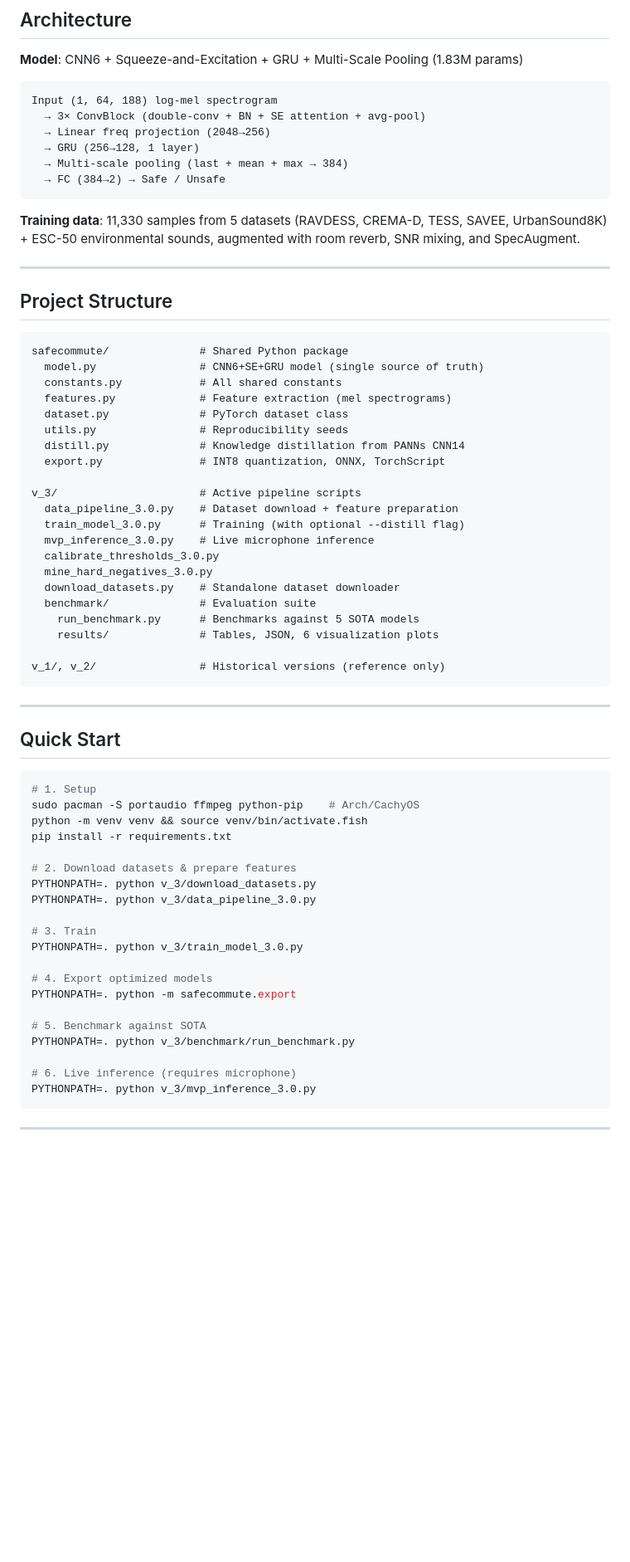
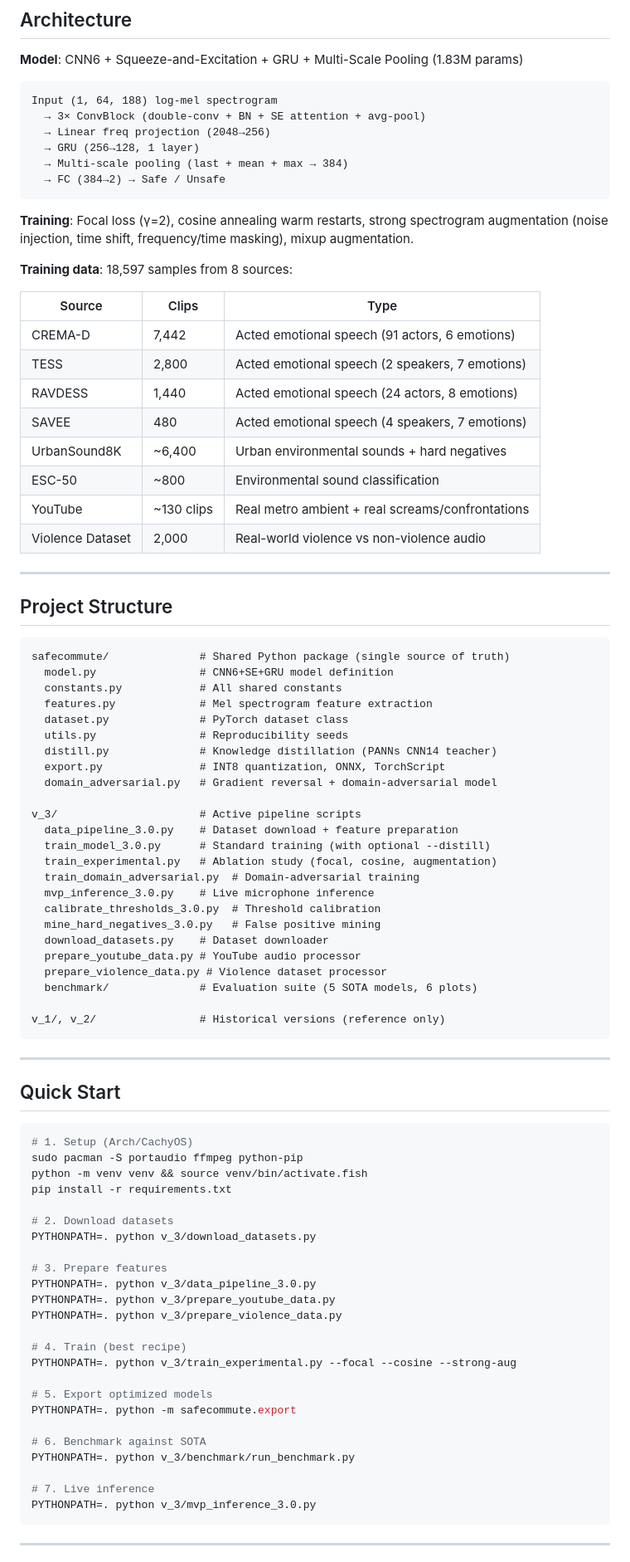
Before and after one commit to Canonik/safecommute-AI, a Markdown page: README.md, the part around one of its changes. Shown at 83% size. Rendered like a GitHub page; blank space fills up the shorter version.

Commit message:
session2: AUC 0.960→0.971, expanded YouTube data, updated docs
- Added 25 more YouTube metro ambient clips (77 total)
- Expanded training to 18,597 samples (up from 15,602)
- Retrained with focal loss + cosine annealing + strong augmentation
- AUC-ROC: 0.9602 → 0.9712 (total improvement from 0.931 baseline: +4.3%)
- YouTube scream accuracy: 99.7%, metro ambient: 94.3%
- Updated README with current benchmark table and full dataset list
- Cleaned repo: removed SESSION_REPORT.md, updated .gitignore

Full benchmark (4,413 test samples, 7 models):
  SafeCommute: AUC=0.971 | PANNs: 0.656 | AST: 0.677 | Wav2Vec2: 0.473

Co-Authored-By: Claude Opus 4.6 (1M context) <noreply@anthropic.com>

````diff
--- a/README.md
+++ b/README.md
@@ -61,32 +61,48 @@ Input (1, 64, 188) log-mel spectrogram
   → FC (384→2) → Safe / Unsafe
 ```
 
-**Training data**: 11,330 samples from 5 datasets (RAVDESS, CREMA-D, TESS, SAVEE, UrbanSound8K) + ESC-50 environmental sounds, augmented with room reverb, SNR mixing, and SpecAugment.
+**Training**: Focal loss (γ=2), cosine annealing warm restarts, strong spectrogram augmentation (noise injection, time shift, frequency/time masking), mixup augmentation.
+
+**Training data**: 18,597 samples from 8 sources:
+
+| Source | Clips | Type |
+|--------|-------|------|
+| CREMA-D | 7,442 | Acted emotional speech (91 actors, 6 emotions) |
+| TESS | 2,800 | Acted emotional speech (2 speakers, 7 emotions) |
+| RAVDESS | 1,440 | Acted emotional speech (24 actors, 8 emotions) |
+| SAVEE | 480 | Acted emotional speech (4 speakers, 7 emotions) |
+| UrbanSound8K | ~6,400 | Urban environmental sounds + hard negatives |
+| ESC-50 | ~800 | Environmental sound classification |
+| YouTube | ~130 clips | Real metro ambient + real screams/confrontations |
+| Violence Dataset | 2,000 | Real-world violence vs non-violence audio |
 
 ---
 
 ## Project Structure
 
 ```
-safecommute/              # Shared Python package
-  model.py                # CNN6+SE+GRU model (single source of truth)
+safecommute/              # Shared Python package (single source of truth)
+  model.py                # CNN6+SE+GRU model definition
   constants.py            # All shared constants
-  features.py             # Feature extraction (mel spectrograms)
+  features.py             # Mel spectrogram feature extraction
   dataset.py              # PyTorch dataset class
   utils.py                # Reproducibility seeds
-  distill.py              # Knowledge distillation from PANNs CNN14
+  distill.py              # Knowledge distillation (PANNs CNN14 teacher)
   export.py               # INT8 quantization, ONNX, TorchScript
+  domain_adversarial.py   # Gradient reversal + domain-adversarial model
 
 v_3/                      # Active pipeline scripts
   data_pipeline_3.0.py    # Dataset download + feature preparation
-  train_model_3.0.py      # Training (with optional --distill flag)
+  train_model_3.0.py      # Standard training (with optional --distill)
+  train_experimental.py   # Ablation study (focal, cosine, augmentation)
+  train_domain_adversarial.py  # Domain-adversarial training
   mvp_inference_3.0.py    # Live microphone inference
-  calibrate_thresholds_3.0.py
-  mine_hard_negatives_3.0.py
-  download_datasets.py    # Standalone dataset downloader
-  benchmark/              # Evaluation suite
-    run_benchmark.py      # Benchmarks against 5 SOTA models
-    results/              # Tables, JSON, 6 visualization plots
+  calibrate_thresholds_3.0.py  # Threshold calibration
+  mine_hard_negatives_3.0.py   # False positive mining
+  download_datasets.py    # Dataset downloader
+  prepare_youtube_data.py # YouTube audio processor
+  prepare_violence_data.py # Violence dataset processor
+  benchmark/              # Evaluation suite (5 SOTA models, 6 plots)
 
 v_1/, v_2/                # Historical versions (reference only)
 ```
@@ -96,25 +112,29 @@ v_1/, v_2/                # Historical versions (reference only)
 ## Quick Start
 
 ```bash
-# 1. Setup
-sudo pacman -S portaudio ffmpeg python-pip    # Arch/CachyOS
+# 1. Setup (Arch/CachyOS)
+sudo pacman -S portaudio ffmpeg python-pip
 python -m venv venv && source venv/bin/activate.fish
 pip install -r requirements.txt
 
-# 2. Download datasets & prepare features
+# 2. Download datasets
 PYTHONPATH=. python v_3/download_datasets.py
+
+# 3. Prepare features
 PYTHONPATH=. python v_3/data_pipeline_3.0.py
+PYTHONPATH=. python v_3/prepare_youtube_data.py
+PYTHONPATH=. python v_3/prepare_violence_data.py
 
-# 3. Train
-PYTHONPATH=. python v_3/train_model_3.0.py
+# 4. Train (best recipe)
+PYTHONPATH=. python v_3/train_experimental.py --focal --cosine --strong-aug
 
-# 4. Export optimized models
+# 5. Export optimized models
 PYTHONPATH=. python -m safecommute.export
 
-# 5. Benchmark against SOTA
+# 6. Benchmark against SOTA
 PYTHONPATH=. python v_3/benchmark/run_benchmark.py
 
-# 6. Live inference (requires microphone)
+# 7. Live inference
 PYTHONPATH=. python v_3/mvp_inference_3.0.py
 ```
 
````
Also changed, not shown: other parts of README.md (+11 -19 lines).
